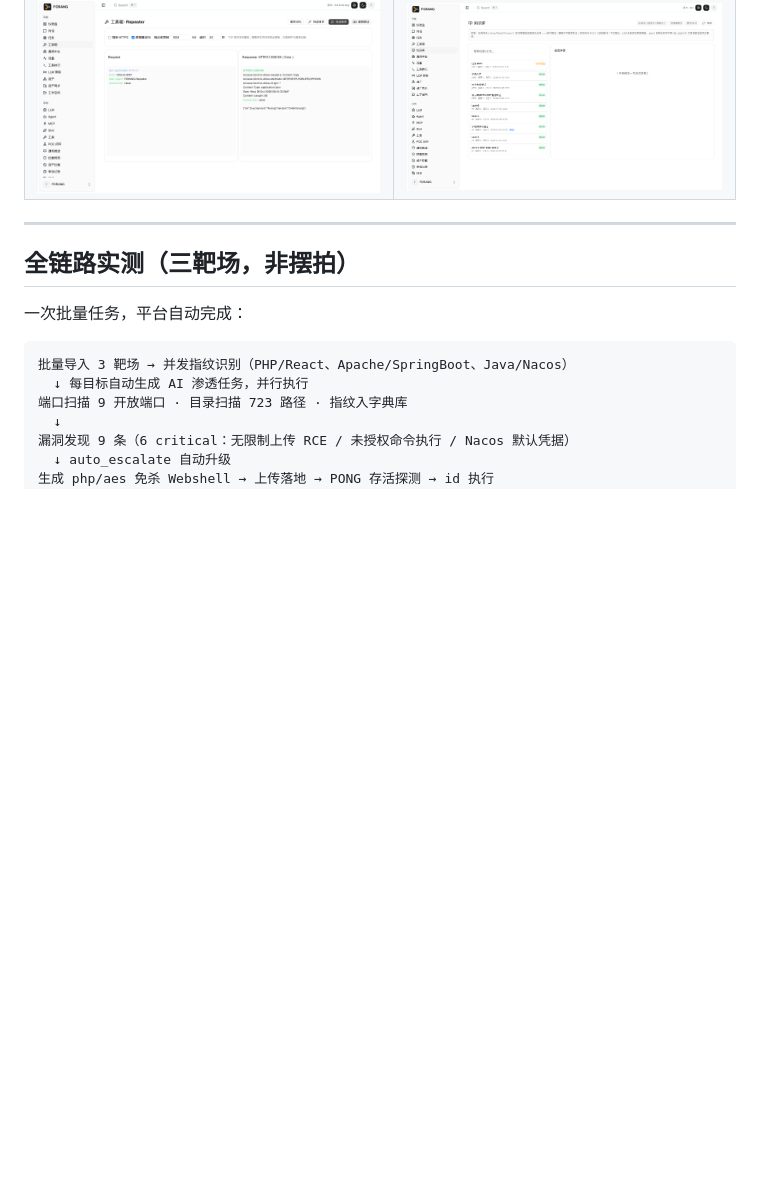
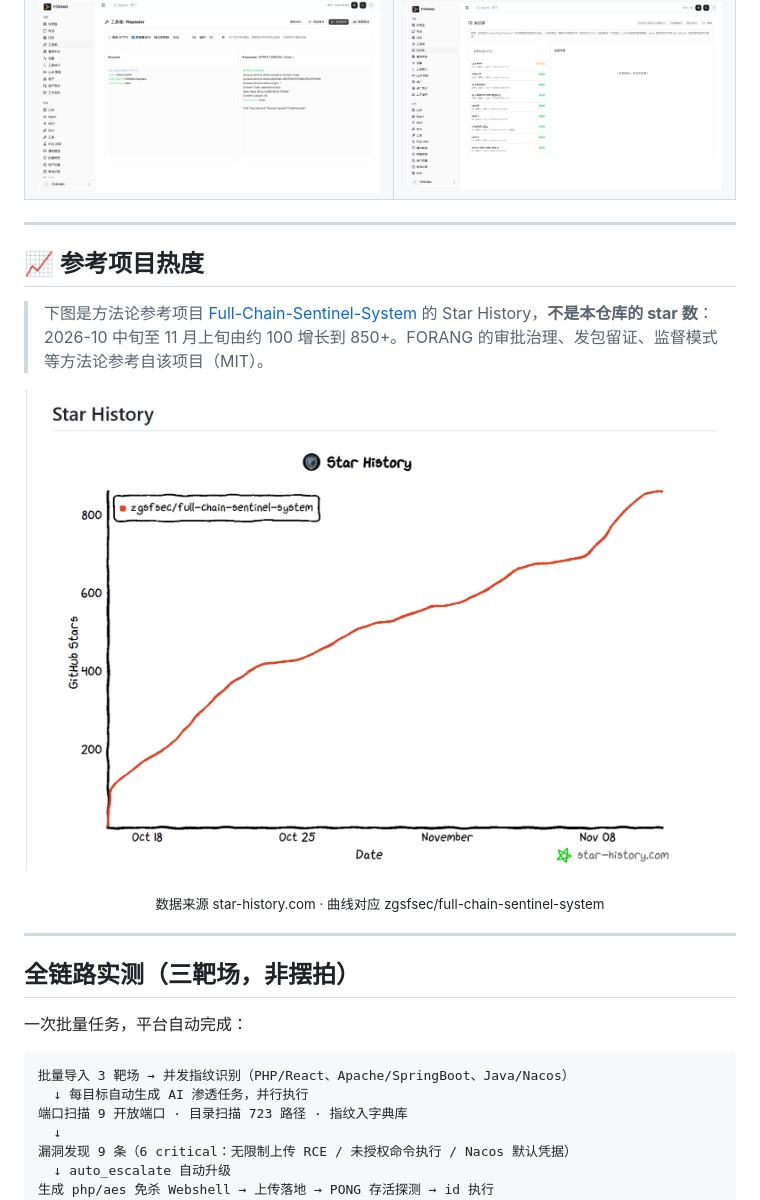
Before and after one commit to F0ran9/forang, a Markdown page: README.md, the part around the change. Rendered like a GitHub page; pictures changed too: screenshots/reference-star-history.png (added); blank space fills up the shorter version.

Commit message:
docs(readme): 新增参考项目 Star History 图（Full-Chain-Sentinel-System）

```diff
--- a/README.md
+++ b/README.md
@@ -52,6 +52,17 @@
 | ![漏洞中台](screenshots/findings.png) | ![审批](screenshots/intercept.png) |
 | **工具箱 · Repeater**（原始报文重放 + 取证截图） | **知识库 · 字典中心**（蒸馏总结 + 六类生长字典） |
 | ![工具箱](screenshots/toolbox.png) | ![字典](screenshots/dict.png) |
+
+---
+
+## 📈 参考项目热度
+
+> 下图是方法论参考项目 [Full-Chain-Sentinel-System](https://github.com/zgsfsec/Full-Chain-Sentinel-System) 的 Star History，**不是本仓库的 star 数**：2026-10 中旬至 11 月上旬由约 100 增长到 850+。FORANG 的审批治理、发包留证、监督模式等方法论参考自该项目（MIT）。
+
+<p align="center">
+  <img src="screenshots/reference-star-history.png" width="900" alt="Full-Chain-Sentinel-System Star History">
+</p>
+<p align="center"><sub>数据来源 star-history.com · 曲线对应 zgsfsec/full-chain-sentinel-system</sub></p>
 
 ---
 
```
